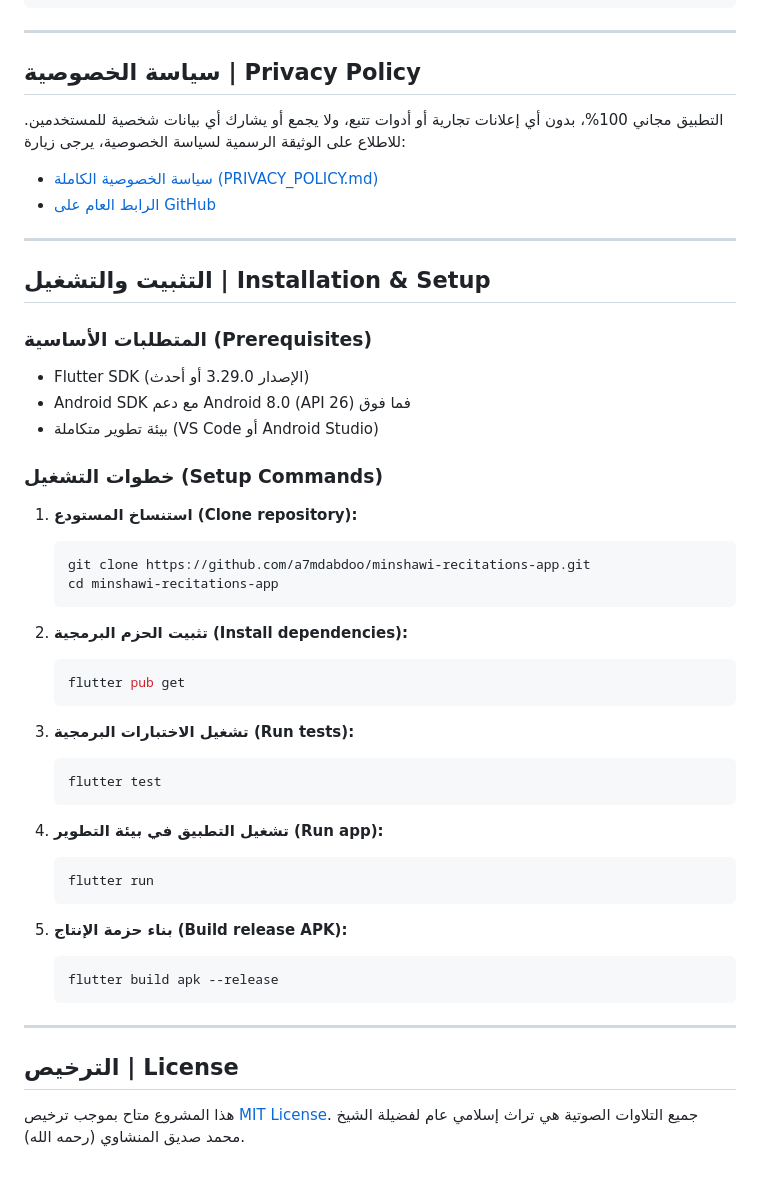
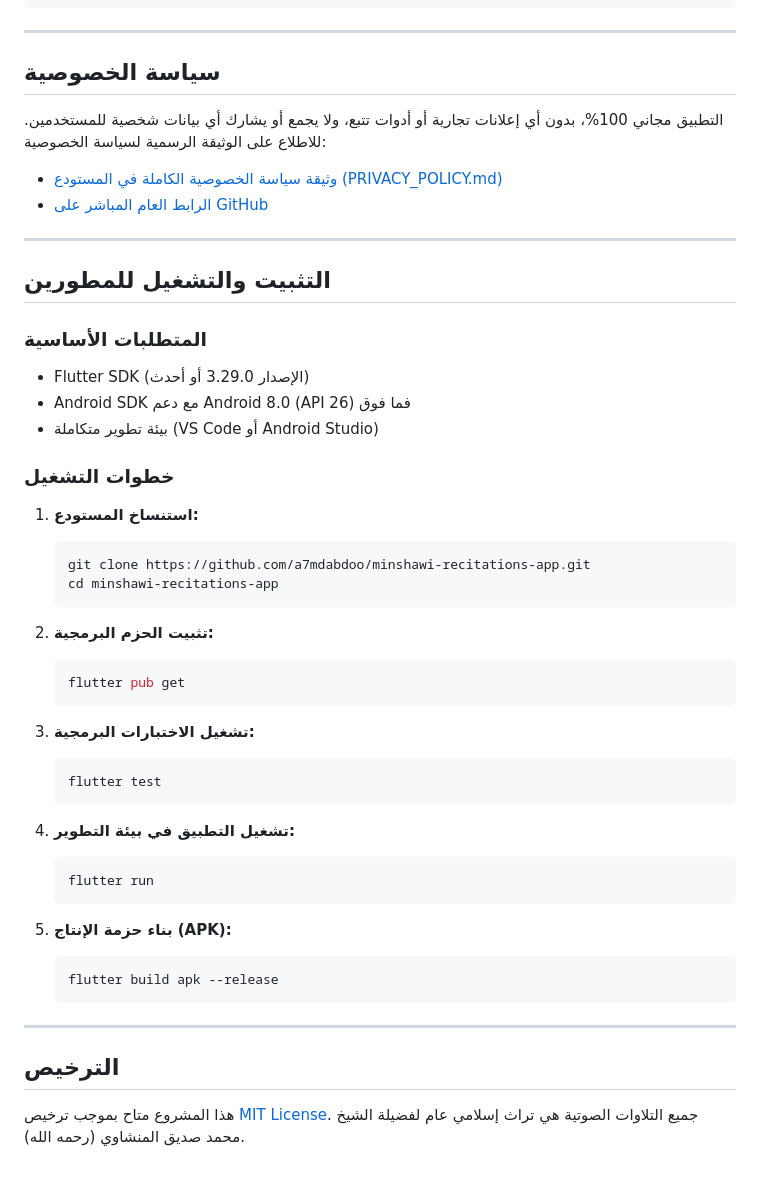
Before and after one commit to a7mdabdoo/minshawi-recitations-app, a Markdown page: README.md, the part around one of its changes. GitHub-like rendering.

````diff
--- a/README.md
+++ b/README.md
@@ -123,51 +139,51 @@ lib/
 
 ---
 
-## سياسة الخصوصية | Privacy Policy
+## سياسة الخصوصية
 
-التطبيق مجاني 100%، بدون أي إعلانات تجارية أو أدوات تتبع، ولا يجمع أو يشارك أي بيانات شخصية للمستخدمين. للاطلاع على الوثيقة الرسمية لسياسة الخصوصية، يرجى زيارة:
-- [سياسة الخصوصية الكاملة (PRIVACY_POLICY.md)](PRIVACY_POLICY.md)
-- [الرابط العام على GitHub](https://github.com/a7mdabdoo/minshawi-recitations-app/blob/main/PRIVACY_POLICY.md)
+التطبيق مجاني 100%، بدون أي إعلانات تجارية أو أدوات تتبع، ولا يجمع أو يشارك أي بيانات شخصية للمستخدمين. للاطلاع على الوثيقة الرسمية لسياسة الخصوصية:
+- [وثيقة سياسة الخصوصية الكاملة في المستودع (PRIVACY_POLICY.md)](PRIVACY_POLICY.md)
+- [الرابط العام المباشر على GitHub](https://github.com/a7mdabdoo/minshawi-recitations-app/blob/main/PRIVACY_POLICY.md)
 
 ---
 
-## التثبيت والتشغيل | Installation & Setup
+## التثبيت والتشغيل للمطورين
 
-### المتطلبات الأساسية (Prerequisites)
+### المتطلبات الأساسية
 - Flutter SDK (الإصدار 3.29.0 أو أحدث)
 - Android SDK مع دعم Android 8.0 (API 26) فما فوق
 - بيئة تطوير متكاملة (VS Code أو Android Studio)
 
-### خطوات التشغيل (Setup Commands)
+### خطوات التشغيل
 
-1. **استنساخ المستودع (Clone repository):**
+1. **استنساخ المستودع:**
    ```bash
    git clone https://github.com/a7mdabdoo/minshawi-recitations-app.git
    cd minshawi-recitations-app
    ```
 
-2. **تثبيت الحزم البرمجية (Install dependencies):**
+2. **تثبيت الحزم البرمجية:**
    ```bash
    flutter pub get
    ```
 
-3. **تشغيل الاختبارات البرمجية (Run tests):**
+3. **تشغيل الاختبارات البرمجية:**
    ```bash
    flutter test
    ```
 
-4. **تشغيل التطبيق في بيئة التطوير (Run app):**
+4. **تشغيل التطبيق في بيئة التطوير:**
    ```bash
    flutter run
    ```
 
-5. **بناء حزمة الإنتاج (Build release APK):**
+5. **بناء حزمة الإنتاج (APK):**
    ```bash
    flutter build apk --release
    ```
 
 ---
 
-## الترخيص | License
+## الترخيص
 
 هذا المشروع متاح بموجب ترخيص [MIT License](LICENSE). جميع التلاوات الصوتية هي تراث إسلامي عام لفضيلة الشيخ محمد صديق المنشاوي (رحمه الله).
````
Also changed, not shown: other parts of README.md (+58 -42 lines).
